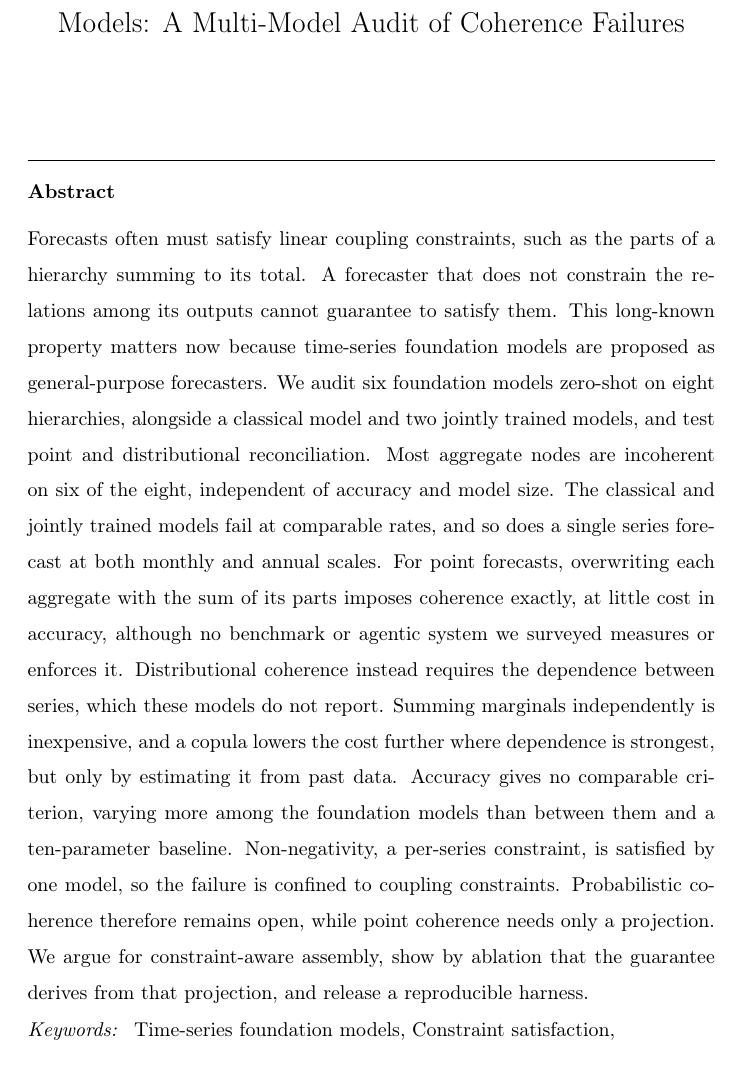
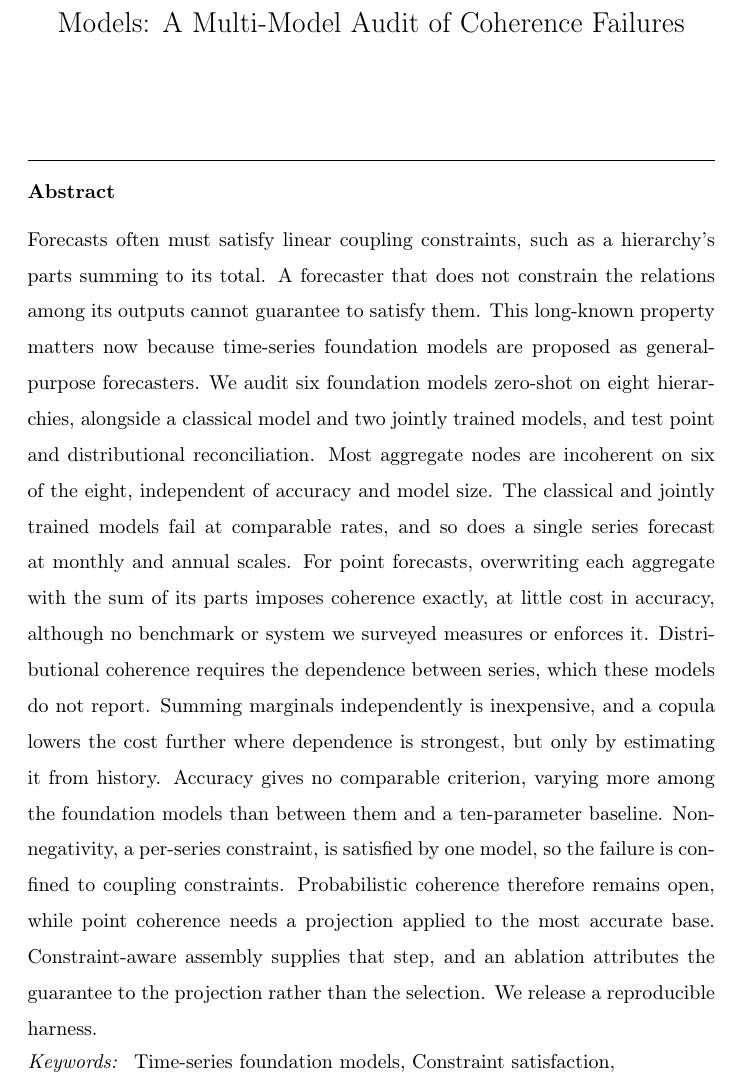
Before and after one commit to msicilia/tsfm-coherence-audit, a LaTeX paper (paper/main.tex): part of page 1 of 35, cut so that both start at the same text. Compiled offline with pdfLaTeX.

Commit message:
Abstract: temper the implications to match what the paper shows

```diff
--- a/paper/main.tex
+++ b/paper/main.tex
@@ -58,26 +58,27 @@ A Multi-Model Audit of Coherence Failures}
 %% Authors intentionally omitted for double-anonymized review (see title_page.tex).
 
 \begin{abstract}
-Forecasts often must satisfy linear coupling constraints, such as the parts of a
-hierarchy summing to its total. A forecaster that does not constrain the relations among
-its outputs cannot guarantee to satisfy them. This long-known property matters now
-because time-series foundation models are proposed as general-purpose forecasters. We
-audit six foundation models zero-shot on eight hierarchies, alongside a classical model
-and two jointly trained models, and test point and distributional reconciliation. Most
-aggregate nodes are incoherent on six of the eight, independent of accuracy and model
-size. The classical and jointly trained models fail at comparable rates, and so does a
-single series forecast at both monthly and annual scales. For point forecasts,
-overwriting each aggregate with the sum of its parts imposes coherence exactly, at
-little cost in accuracy, although no benchmark or agentic system we surveyed measures or
-enforces it. Distributional coherence instead requires the dependence between series,
-which these models do not report. Summing marginals independently is inexpensive, and a
-copula lowers the cost further where dependence is strongest, but only by estimating it
-from past data. Accuracy gives no comparable criterion, varying more among the foundation
-models than between them and a ten-parameter baseline. Non-negativity, a per-series
-constraint, is satisfied by one model, so the failure is confined to coupling
-constraints. Probabilistic coherence therefore remains open, while point coherence needs
-only a projection. We argue for constraint-aware assembly, show by ablation that the
-guarantee derives from that projection, and release a reproducible harness.
+Forecasts often must satisfy linear coupling constraints, such as a hierarchy's parts
+summing to its total. A forecaster that does not constrain the relations among its
+outputs cannot guarantee to satisfy them. This long-known property matters now because
+time-series foundation models are proposed as general-purpose forecasters. We audit six
+foundation models zero-shot on eight hierarchies, alongside a classical model and two
+jointly trained models, and test point and distributional reconciliation. Most aggregate
+nodes are incoherent on six of the eight, independent of accuracy and model size. The
+classical and jointly trained models fail at comparable rates, and so does a single
+series forecast at monthly and annual scales. For point forecasts, overwriting each
+aggregate with the sum of its parts imposes coherence exactly, at little cost in
+accuracy, although no benchmark or system we surveyed measures or enforces it.
+Distributional coherence requires the dependence between series, which these models do
+not report. Summing marginals independently is inexpensive, and a copula lowers the cost
+further where dependence is strongest, but only by estimating it from history. Accuracy
+gives no comparable criterion, varying more among the foundation models than between
+them and a ten-parameter baseline. Non-negativity, a per-series constraint, is satisfied
+by one model, so the failure is confined to coupling constraints. Probabilistic
+coherence therefore remains open, while point coherence needs a projection applied to
+the most accurate base. Constraint-aware assembly supplies that step, and an
+ablation attributes the guarantee to the projection rather than the selection. We
+release a reproducible harness.
 \end{abstract}
 
 \begin{keyword}
```
